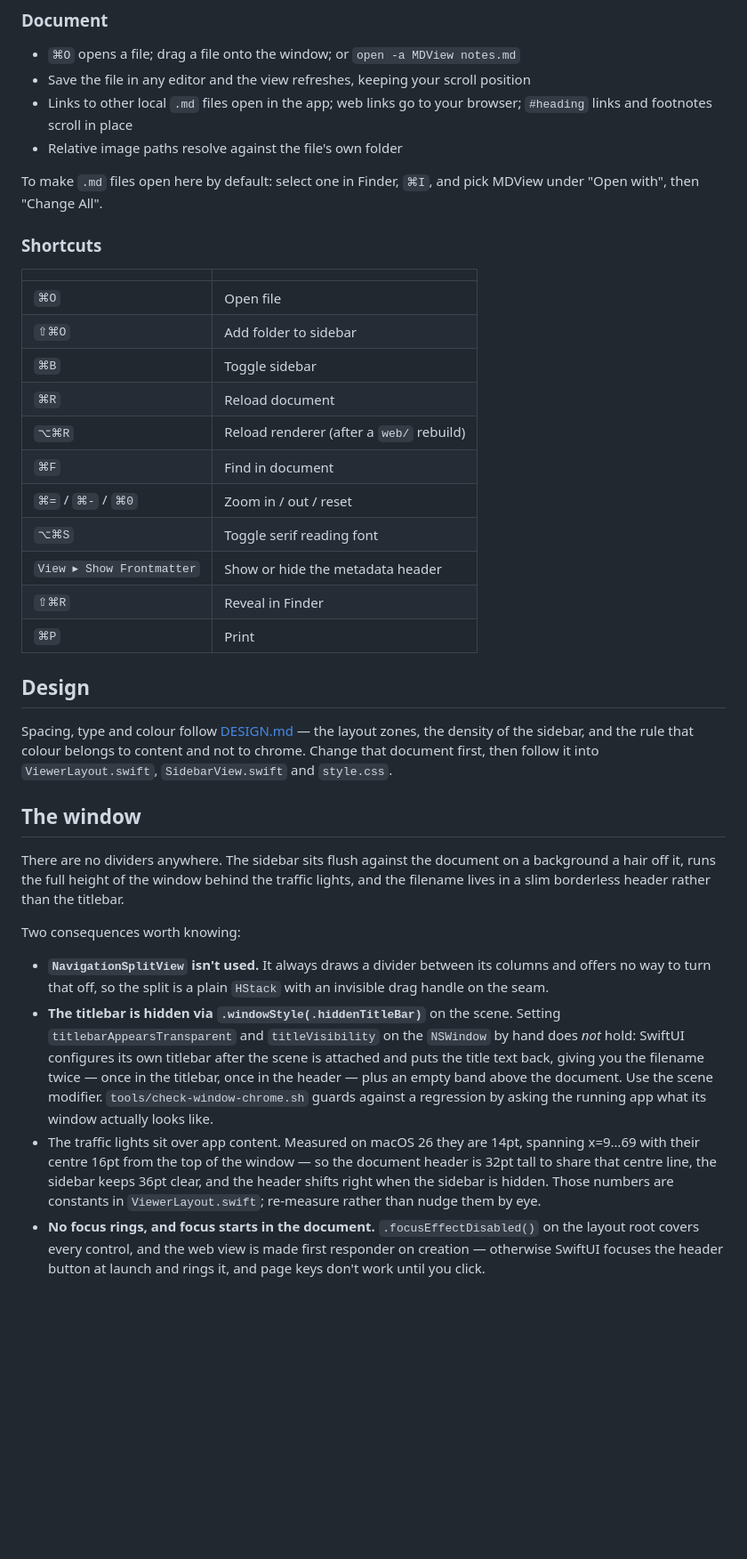
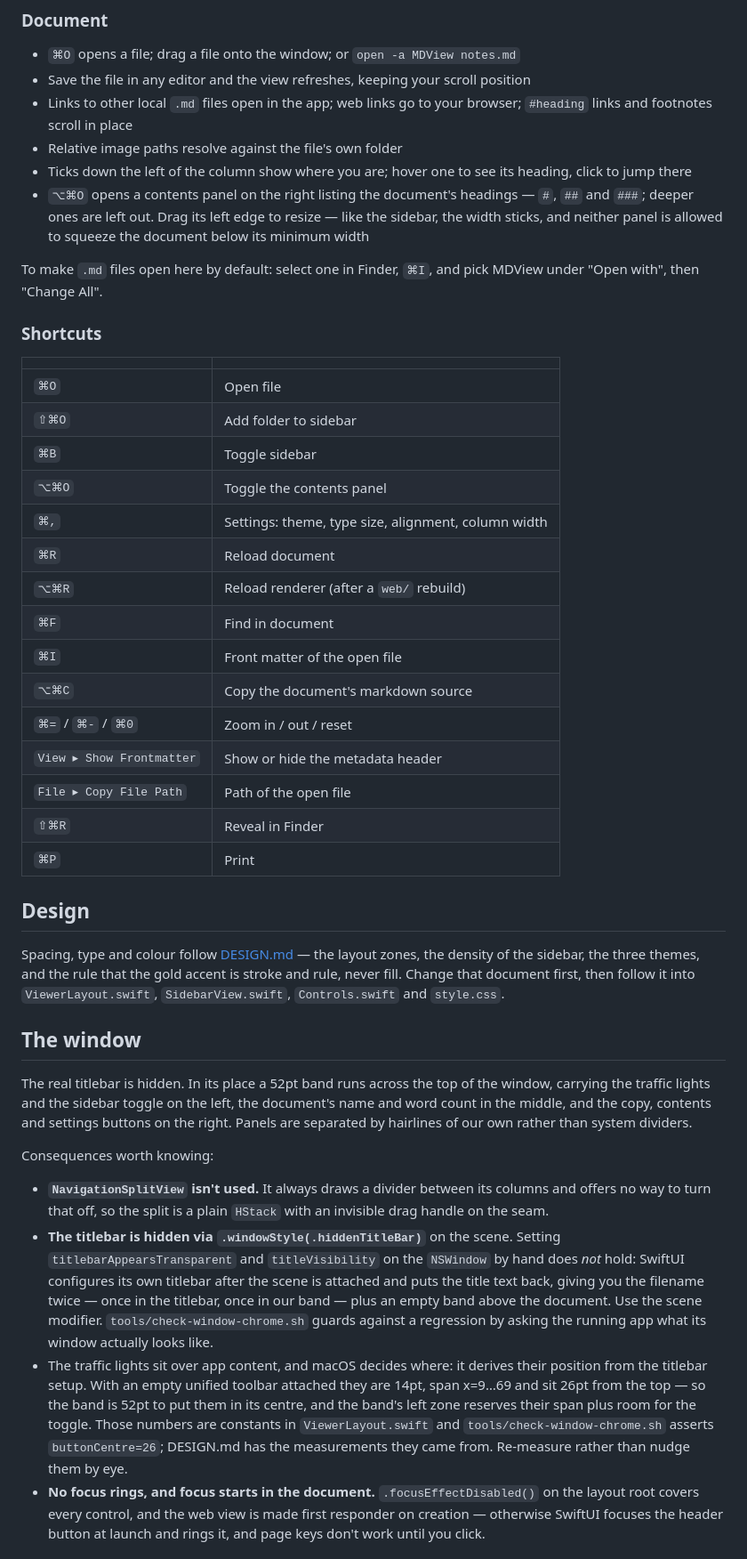
Before and after one commit to phamtm/mdview, a Markdown page: README.md, the part around one of its changes. Shown at 89% size. Drawn GitHub-style; blank space fills up the shorter version.

```diff
--- a/README.md
+++ b/README.md
@@ -117,6 +119,12 @@ Add as many as you like; they come back next launch.
 - Links to other local `.md` files open in the app; web links go to your browser;
   `#heading` links and footnotes scroll in place
 - Relative image paths resolve against the file's own folder
+- Ticks down the left of the column show where you are; hover one to see its
+  heading, click to jump there
+- `⌥⌘O` opens a contents panel on the right listing the document's headings —
+  `#`, `##` and `###`; deeper ones are left out. Drag its left edge to resize —
+  like the sidebar, the width sticks, and neither panel is allowed to squeeze the
+  document below its minimum width
 
 To make `.md` files open here by default: select one in Finder, `⌘I`, and pick
 MDView under "Open with", then "Change All".
@@ -128,30 +136,35 @@ MDView under "Open with", then "Change All".
 | `⌘O` | Open file |
 | `⇧⌘O` | Add folder to sidebar |
 | `⌘B` | Toggle sidebar |
+| `⌥⌘O` | Toggle the contents panel |
+| `⌘,` | Settings: theme, type size, alignment, column width |
 | `⌘R` | Reload document |
 | `⌥⌘R` | Reload renderer (after a `web/` rebuild) |
 | `⌘F` | Find in document |
+| `⌘I` | Front matter of the open file |
+| `⌥⌘C` | Copy the document's markdown source |
 | `⌘=` / `⌘-` / `⌘0` | Zoom in / out / reset |
-| `⌥⌘S` | Toggle serif reading font |
 | `View ▸ Show Frontmatter` | Show or hide the metadata header |
+| `File ▸ Copy File Path` | Path of the open file |
 | `⇧⌘R` | Reveal in Finder |
 | `⌘P` | Print |
 
 ## Design
 
 Spacing, type and colour follow [DESIGN.md](DESIGN.md) — the layout zones, the
-density of the sidebar, and the rule that colour belongs to content and not to
-chrome. Change that document first, then follow it into `ViewerLayout.swift`,
-`SidebarView.swift` and `style.css`.
+density of the sidebar, the three themes, and the rule that the gold accent is
+stroke and rule, never fill. Change that document first, then follow it into
+`ViewerLayout.swift`, `SidebarView.swift`, `Controls.swift` and `style.css`.
 
 ## The window
 
-There are no dividers anywhere. The sidebar sits flush against the document on a
-background a hair off it, runs the full height of the window behind the traffic
-lights, and the filename lives in a slim borderless header rather than the
-titlebar.
+The real titlebar is hidden. In its place a 52pt band runs across the top of the
+window, carrying the traffic lights and the sidebar toggle on the left, the
+document's name and word count in the middle, and the copy, contents and settings
+buttons on the right. Panels are separated by hairlines of our own rather than
+system dividers.
 
-Two consequences worth knowing:
+Consequences worth knowing:
 
 - **`NavigationSplitView` isn't used.** It always draws a divider between its
   columns and offers no way to turn that off, so the split is a plain `HStack`
@@ -160,14 +173,16 @@ Two consequences worth knowing:
   Setting `titlebarAppearsTransparent` and `titleVisibility` on the `NSWindow` by
   hand does *not* hold: SwiftUI configures its own titlebar after the scene is
   attached and puts the title text back, giving you the filename twice — once in
-  the titlebar, once in the header — plus an empty band above the document. Use
+  the titlebar, once in our band — plus an empty band above the document. Use
   the scene modifier. `tools/check-window-chrome.sh` guards against a regression by
   asking the running app what its window actually looks like.
-- The traffic lights sit over app content. Measured on macOS 26 they are 14pt,
-  spanning x=9…69 with their centre 16pt from the top of the window — so the
-  document header is 32pt tall to share that centre line, the sidebar keeps 36pt
-  clear, and the header shifts right when the sidebar is hidden. Those numbers are
-  constants in `ViewerLayout.swift`; re-measure rather than nudge them by eye.
+- The traffic lights sit over app content, and macOS decides where: it derives
+  their position from the titlebar setup. With an empty unified toolbar attached
+  they are 14pt, span x=9…69 and sit 26pt from the top — so the band is 52pt to
+  put them in its centre, and the band's left zone reserves their span plus room
+  for the toggle. Those numbers are constants in `ViewerLayout.swift` and
+  `tools/check-window-chrome.sh` asserts `buttonCentre=26`; DESIGN.md has the
+  measurements they came from. Re-measure rather than nudge them by eye.
 - **No focus rings, and focus starts in the document.** `.focusEffectDisabled()` on
   the layout root covers every control, and the web view is made first responder on
   creation — otherwise SwiftUI focuses the header button at launch and rings it,
```
Also changed, not shown: other parts of README.md (+61 -23 lines), DESIGN.md (+35 -48 lines).
